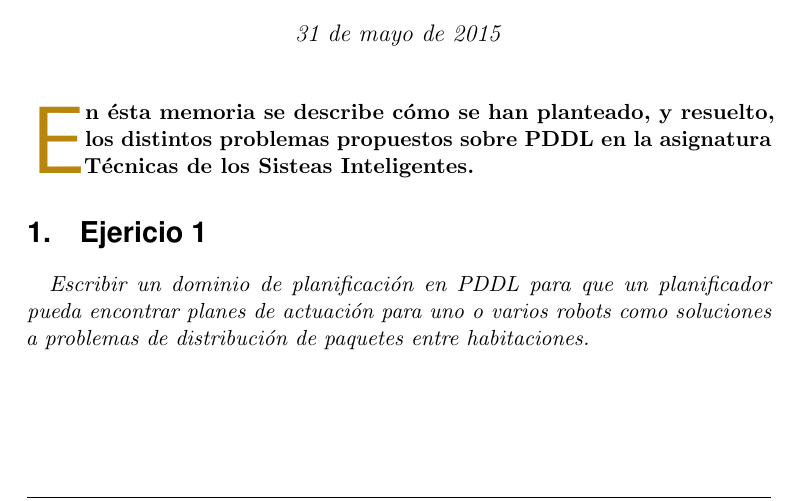
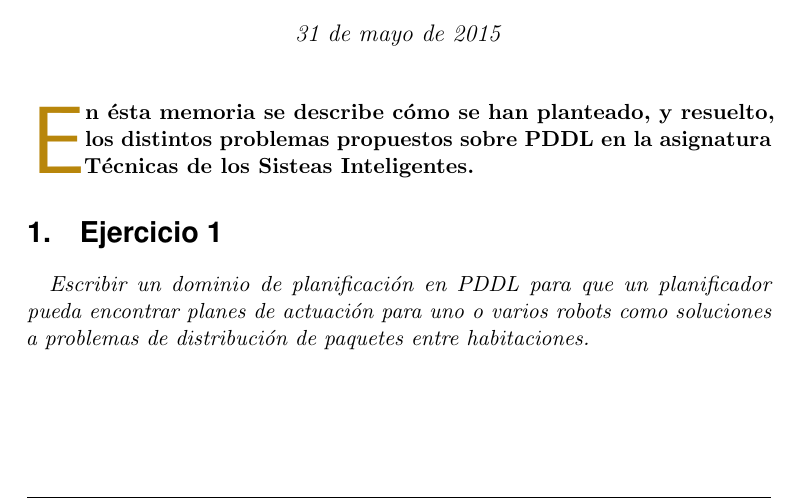
Before and after one commit to algui91/PDDL-Problems, a LaTeX document (Sesion1/R1/Memoria/Memoria.tex): part of page 1 of 8, cut so that both start at the same text. Compiled offline with pdfLaTeX.

Commit message:
Fixed typo

```diff
--- a/Sesion1/R1/Memoria/Memoria.tex
+++ b/Sesion1/R1/Memoria/Memoria.tex
@@ -124,7 +124,7 @@
 % The first character should be within \initial{}
 \initial{E}\textbf{n ésta memoria se describe cómo se han planteado, y resuelto, los distintos problemas propuestos sobre PDDL en la asignatura Técnicas de los Sisteas Inteligentes.}
 
-\section{Ejericio 1}
+\section{Ejercicio 1}
 
 \textit{Escribir un dominio de planificación en PDDL para que un planificador pueda encontrar planes de actuación para uno o varios robots como
 soluciones a problemas de distribución de paquetes entre habitaciones.}
```
Also changed, not shown: Sesion1/R1/Memoria/Memoria.pdf.
